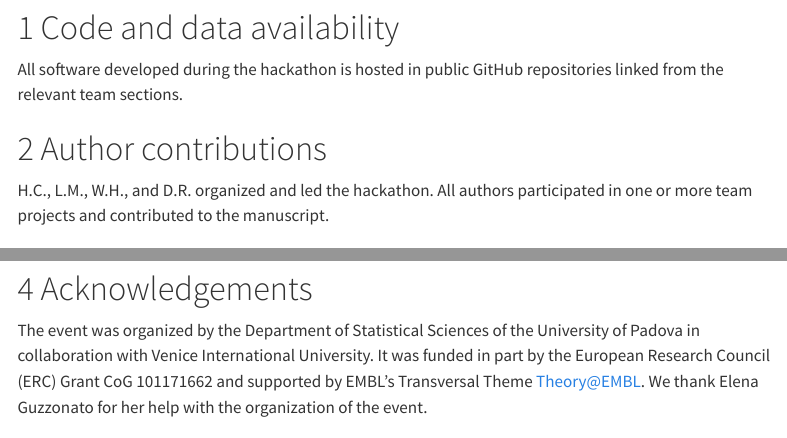
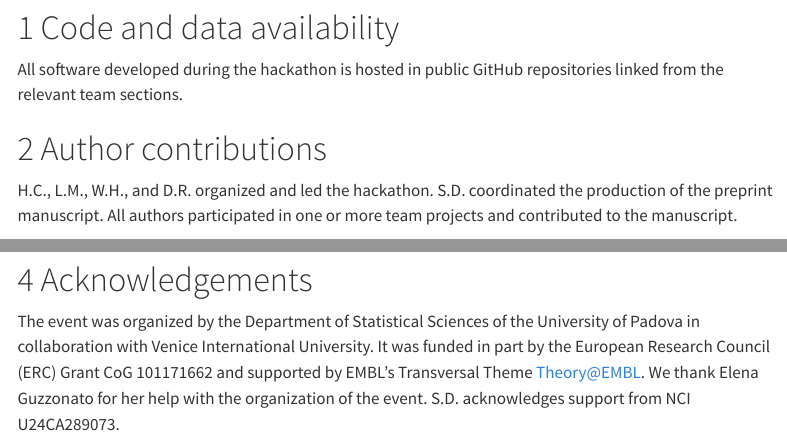
Before and after one commit to seandavi/2026-venice-spatial-hackathon-manuscript, a Quarto document (index.qmd): the page in a window 1100 px wide, from 2260 px down, and a second part further down, joined at a grey line. Rendered offline with R 4.5, knitr and Pandoc in place of Quarto, with nearby package versions; menus at the side of the page are left out.

Commit message:
index: add S.D. coordination credit and NCI U24CA289073 grant
- Author contributions: note S.D. coordinated preprint production
- Acknowledgements: add S.D.'s NCI U24CA289073 grant support

```diff
--- a/index.qmd
+++ b/index.qmd
@@ -208,6 +208,7 @@ All software developed during the hackathon is hosted in public GitHub repositor
 # Author contributions
 
 H.C., L.M., W.H., and D.R. organized and led the hackathon.
+S.D. coordinated the production of the preprint manuscript.
 All authors participated in one or more team projects and contributed to the manuscript.
 
 # Use of AI tools
@@ -219,3 +220,4 @@ The authors reviewed all AI output and retain full responsibility for the manusc
 
 The event was organized by the Department of Statistical Sciences of the University of Padova in collaboration with Venice International University. It was funded in part by the European Research Council (ERC) Grant CoG 101171662 and supported by EMBL’s Transversal Theme Theory@EMBL.
 We thank Elena Guzzonato for her help with the organization of the event.
+S.D. acknowledges support from NCI U24CA289073.
```
